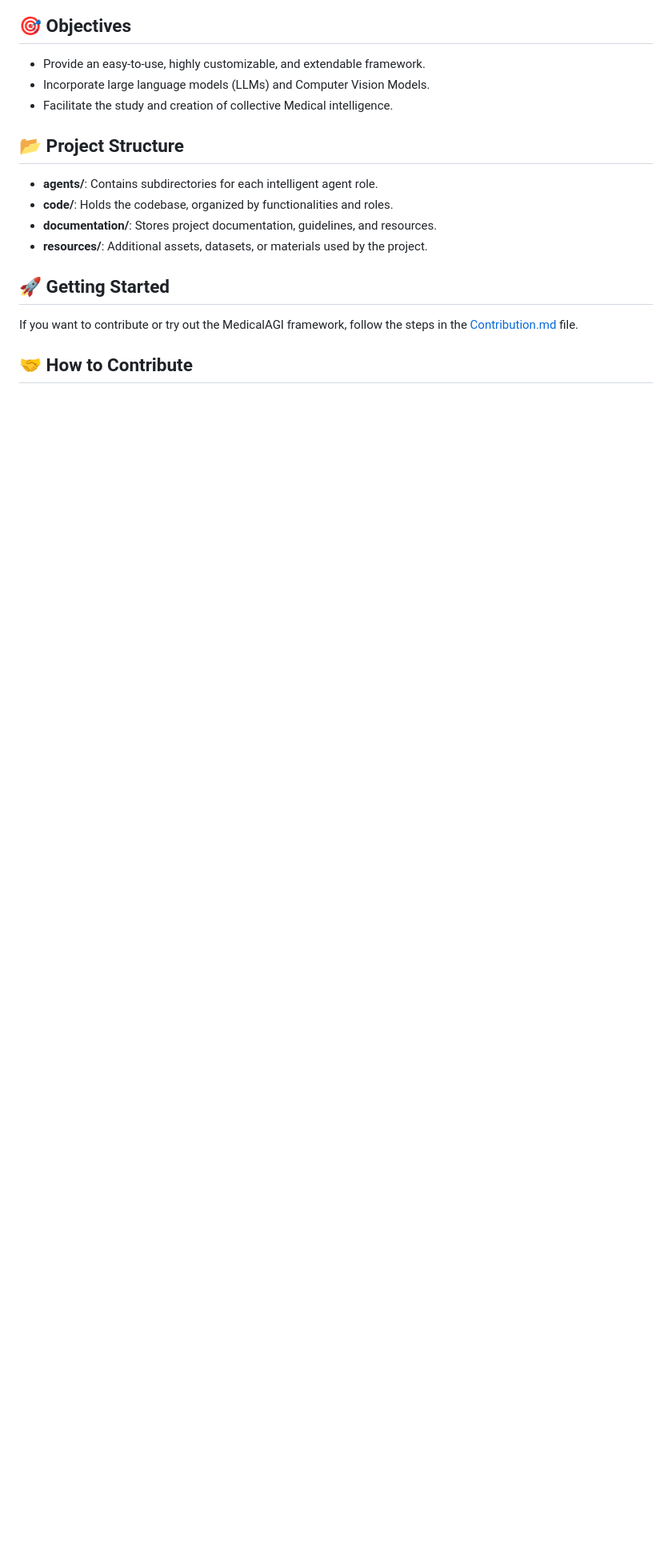
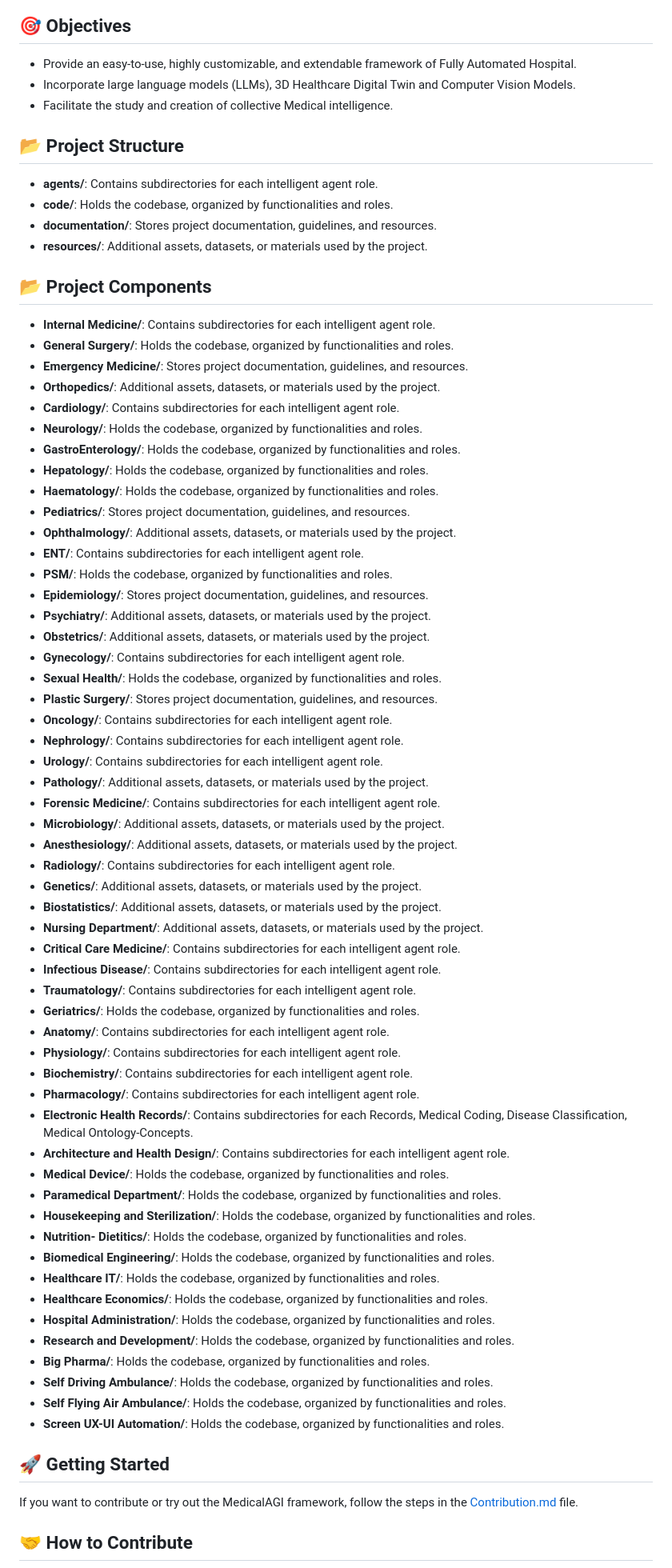
Before and after one commit to LifestyleCorp/Medical-AGI, a Markdown page: README.md, the part around the change printed below. Shown: that part at 80% size. Drawn GitHub-style; blank space fills up the shorter version.

Commit message:
Edit to ReadMe with images

```diff
--- a/README.md
+++ b/README.md
@@ -24,8 +32,8 @@ The primary mission of MedicalAGI is to revolutionize the digital healthcare lan
 
 ## 🎯 Objectives
 
-- Provide an easy-to-use, highly customizable, and extendable framework.
-- Incorporate large language models (LLMs) and Computer Vision Models.
+- Provide an easy-to-use, highly customizable, and extendable framework of Fully Automated Hospital.
+- Incorporate large language models (LLMs), 3D Healthcare Digital Twin and Computer Vision Models.
 - Facilitate the study and creation of collective Medical intelligence.
 
 ## 📂 Project Structure
@@ -34,6 +42,64 @@ The primary mission of MedicalAGI is to revolutionize the digital healthcare lan
 - **code/**: Holds the codebase, organized by functionalities and roles.
 - **documentation/**: Stores project documentation, guidelines, and resources.
 - **resources/**: Additional assets, datasets, or materials used by the project.
+
+## 📂 Project Components
+
+- **Internal Medicine/**: Contains subdirectories for each intelligent agent role.
+- **General Surgery/**: Holds the codebase, organized by functionalities and roles.
+- **Emergency Medicine/**: Stores project documentation, guidelines, and resources.
+- **Orthopedics/**: Additional assets, datasets, or materials used by the project.
+- **Cardiology/**: Contains subdirectories for each intelligent agent role.
+- **Neurology/**: Holds the codebase, organized by functionalities and roles.
+- **GastroEnterology/**: Holds the codebase, organized by functionalities and roles.
+- **Hepatology/**: Holds the codebase, organized by functionalities and roles.
+- **Haematology/**: Holds the codebase, organized by functionalities and roles.
+- **Pediatrics/**: Stores project documentation, guidelines, and resources.
+- **Ophthalmology/**: Additional assets, datasets, or materials used by the project.
+- **ENT/**: Contains subdirectories for each intelligent agent role.
+- **PSM/**: Holds the codebase, organized by functionalities and roles.
+- **Epidemiology/**: Stores project documentation, guidelines, and resources.
+- **Psychiatry/**: Additional assets, datasets, or materials used by the project.
+- **Obstetrics/**: Additional assets, datasets, or materials used by the project.
+- **Gynecology/**: Contains subdirectories for each intelligent agent role.
+- **Sexual Health/**: Holds the codebase, organized by functionalities and roles.
+- **Plastic Surgery/**: Stores project documentation, guidelines, and resources.
+- **Oncology/**: Contains subdirectories for each intelligent agent role.
+- **Nephrology/**: Contains subdirectories for each intelligent agent role.
+- **Urology/**: Contains subdirectories for each intelligent agent role.
+- **Pathology/**: Additional assets, datasets, or materials used by the project.
+- **Forensic Medicine/**: Contains subdirectories for each intelligent agent role.
+- **Microbiology/**: Additional assets, datasets, or materials used by the project.
+- **Anesthesiology/**: Additional assets, datasets, or materials used by the project.
+- **Radiology/**: Contains subdirectories for each intelligent agent role.
+- **Genetics/**: Additional assets, datasets, or materials used by the project.
+- **Biostatistics/**: Additional assets, datasets, or materials used by the project.
+- **Nursing Department/**: Additional assets, datasets, or materials used by the project.
+- **Critical Care Medicine/**: Contains subdirectories for each intelligent agent role.
+- **Infectious Disease/**: Contains subdirectories for each intelligent agent role.
+- **Traumatology/**: Contains subdirectories for each intelligent agent role.
+- **Geriatrics/**: Holds the codebase, organized by functionalities and roles.
+- **Anatomy/**: Contains subdirectories for each intelligent agent role.
+- **Physiology/**: Contains subdirectories for each intelligent agent role.
+- **Biochemistry/**: Contains subdirectories for each intelligent agent role.
+- **Pharmacology/**: Contains subdirectories for each intelligent agent role.
+- **Electronic Health Records/**: Contains subdirectories for each Records, Medical Coding, Disease Classification, Medical Ontology-Concepts.
+- **Architecture and Health Design/**: Contains subdirectories for each intelligent agent role.
+- **Medical Device/**: Holds the codebase, organized by functionalities and roles.
+- **Paramedical Department/**: Holds the codebase, organized by functionalities and roles.
+- **Housekeeping and Sterilization/**: Holds the codebase, organized by functionalities and roles.
+- **Nutrition- Dietitics/**: Holds the codebase, organized by functionalities and roles.
+- **Biomedical Engineering/**: Holds the codebase, organized by functionalities and roles.
+- **Healthcare IT/**: Holds the codebase, organized by functionalities and roles.
+- **Healthcare Economics/**: Holds the codebase, organized by functionalities and roles.
+- **Hospital Administration/**: Holds the codebase, organized by functionalities and roles.
+- **Research and Development/**: Holds the codebase, organized by functionalities and roles.
+- **Big Pharma/**: Holds the codebase, organized by functionalities and roles.
+- **Self Driving Ambulance/**: Holds the codebase, organized by functionalities and roles.
+- **Self Flying Air Ambulance/**: Holds the codebase, organized by functionalities and roles.
+- **Screen UX-UI Automation/**: Holds the codebase, organized by functionalities and roles.
+
+
 
 ## 🚀 Getting Started
 
```
Also changed, not shown: other parts of README.md (+9 -1 lines), download-_34_.jpeg (added), download-_7_.jpg (added), image-1.png (added), 2 other files.
